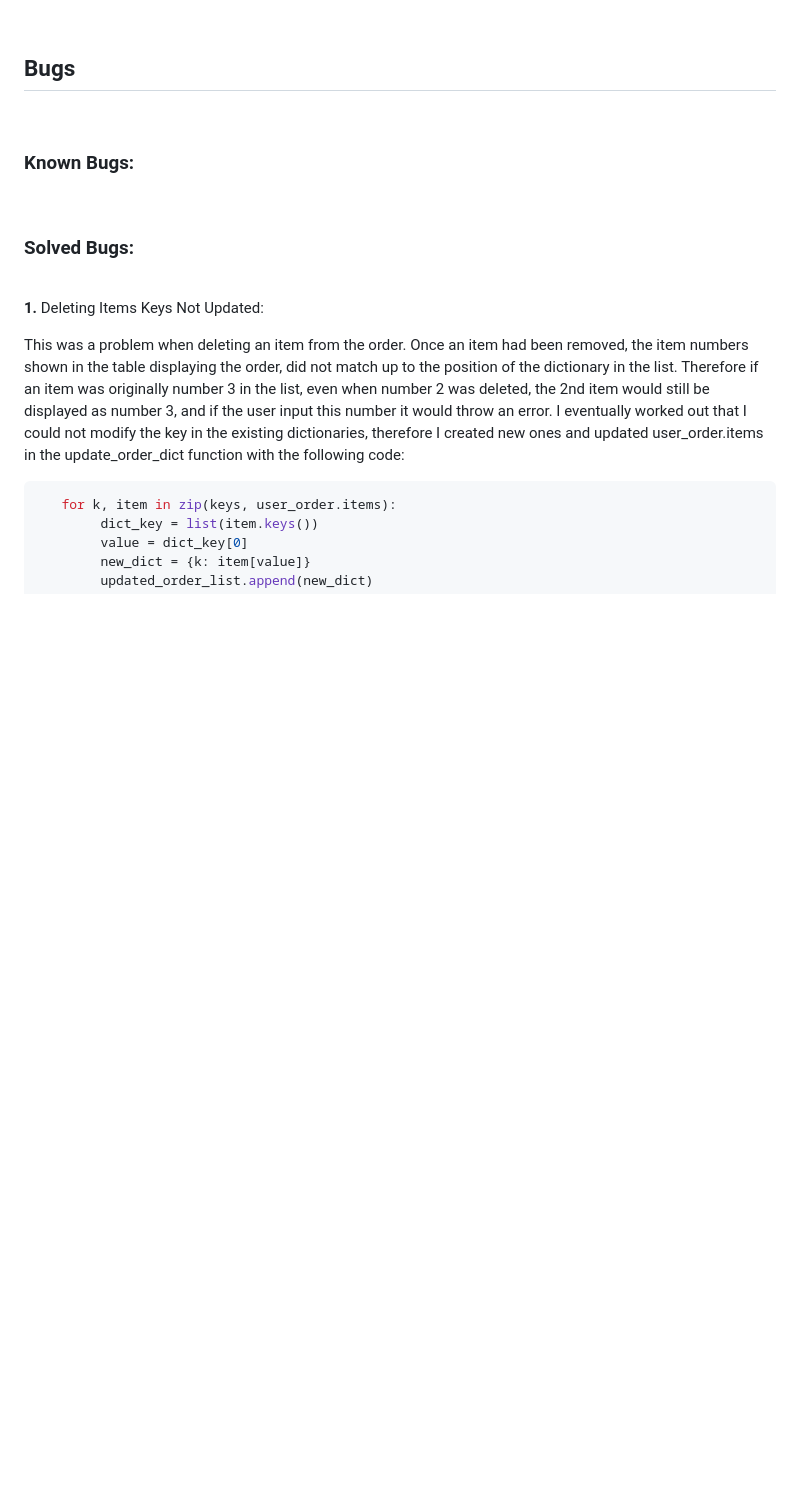
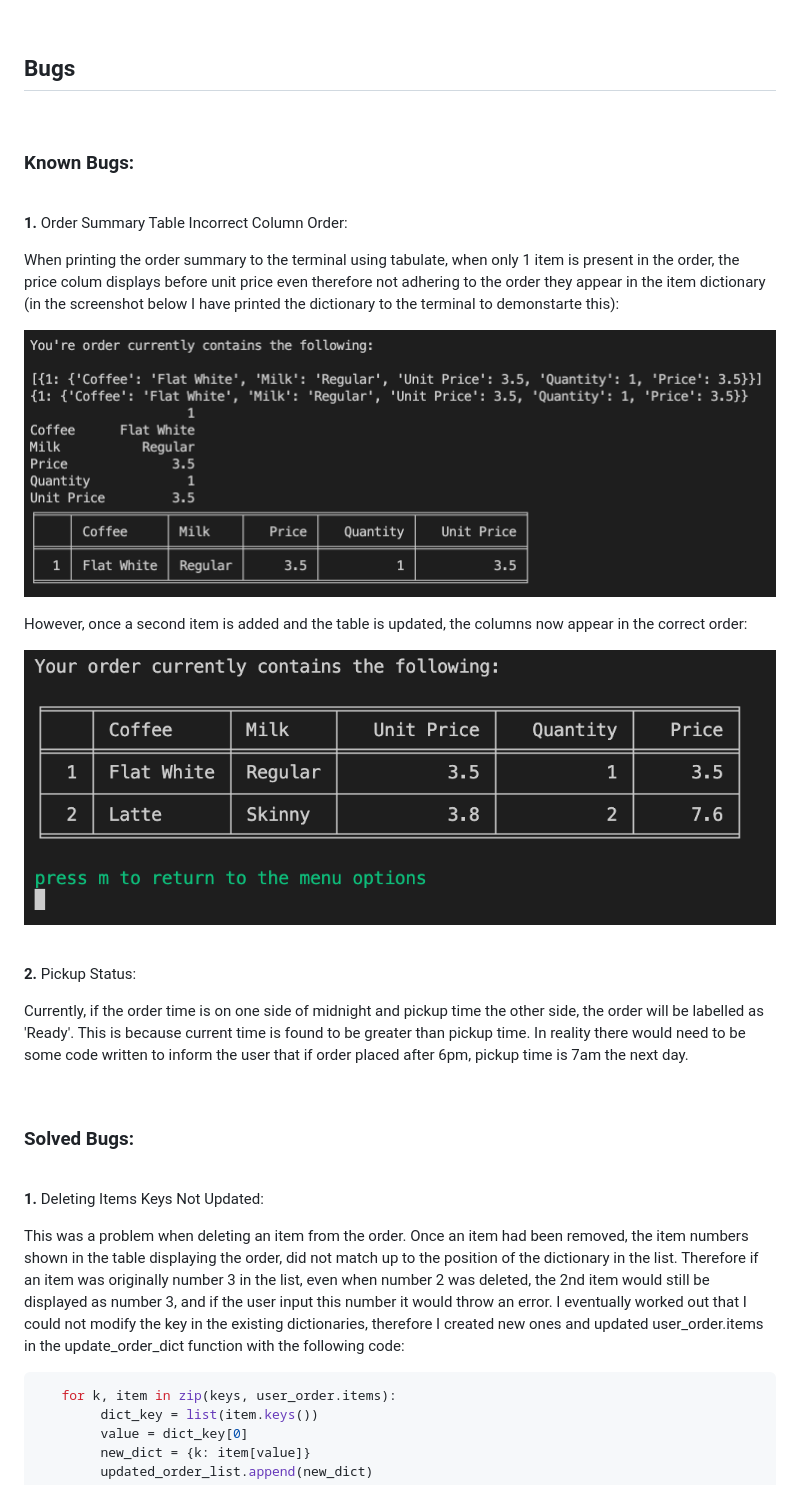
Before and after one commit to rkillickdev/the-coffee-run, a Markdown page: README.md, the part around the change. GitHub-like rendering; pictures changed too: docs/bugs/view-order-columns-correct.png (added), docs/bugs/view-order-columns-incorrect.png (added); blank space fills up the shorter version.

Commit message:
docs: add known bugs to readme

```diff
--- a/README.md
+++ b/README.md
@@ -440,6 +440,24 @@ Python was used to create this project.
 
 <br>
 
+**1.**  Order Summary Table Incorrect Column Order:
+
+When printing the order summary to the terminal using tabulate, when only 1 item is present in the order, the price colum displays before unit price even therefore not adhering to the order they appear in the item dictionary (in the screenshot below I have printed the dictionary to the terminal to demonstarte this):
+
+![Tabulate Column Order Incorrect](docs/bugs/view-order-columns-incorrect.png)
+
+However, once a second item is added and the table is updated, the columns now appear in the correct order:
+
+![Tabulate Column Order Correct](docs/bugs/view-order-columns-correct.png)
+
+<br>
+
+**2.**  Pickup Status:
+
+Currently, if the order time is on one side of midnight and pickup time the other side, the order will be labelled as 'Ready'.  This is because current time is found to be greater than pickup time.  In reality there would need to be some code written to inform the user that if order placed after 6pm, pickup time is 7am the next day.
+
+<br>
+
 ### **Solved Bugs:**
 
 <br>
```
